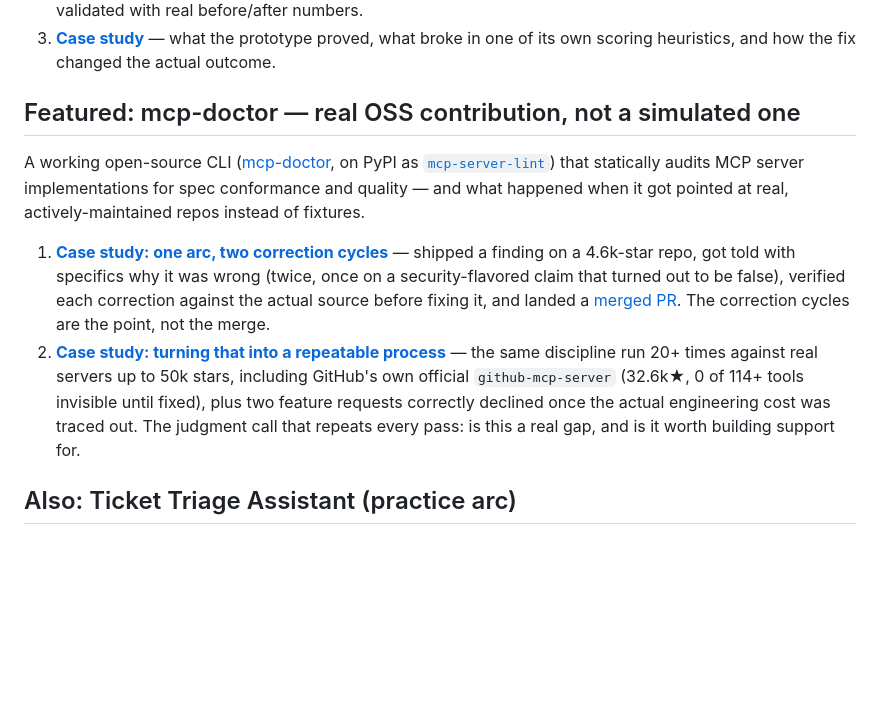
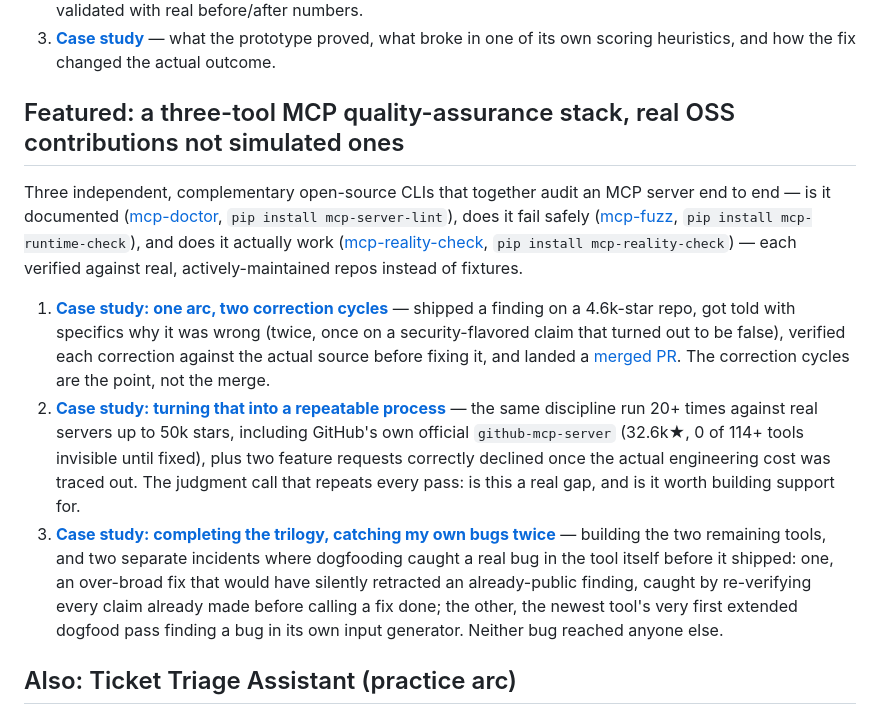
Before and after one commit to vishalhabib99/ai-pm-portfolio, a Markdown page: README.md, the part around the change. Drawn GitHub-style; blank space fills up the shorter version.

```diff
--- a/README.md
+++ b/README.md
@@ -22,12 +22,13 @@ A product idea grounded in real, sourced 2026 industry data on why agentic AI pr
 2. [**Prototype**](prototypes/agent-codebase-readiness-score/) — a real per-module readiness scorer, run against the actual [pallets/flask](https://github.com/pallets/flask) production codebase. Includes an honestly-disclosed limitation in one of its own proxy metrics, found, fixed, and re-validated with real before/after numbers.
 3. [**Case study**](case-studies/2026-08-agent-codebase-readiness-score.md) — what the prototype proved, what broke in one of its own scoring heuristics, and how the fix changed the actual outcome.
 
-## Featured: mcp-doctor — real OSS contribution, not a simulated one
+## Featured: a three-tool MCP quality-assurance stack, real OSS contributions not simulated ones
 
-A working open-source CLI ([mcp-doctor](https://github.com/vishalhabib99/mcp-doctor), on PyPI as [`mcp-server-lint`](https://pypi.org/project/mcp-server-lint/)) that statically audits MCP server implementations for spec conformance and quality — and what happened when it got pointed at real, actively-maintained repos instead of fixtures.
+Three independent, complementary open-source CLIs that together audit an MCP server end to end — is it documented ([mcp-doctor](https://github.com/vishalhabib99/mcp-doctor), `pip install mcp-server-lint`), does it fail safely ([mcp-fuzz](https://github.com/vishalhabib99/mcp-fuzz), `pip install mcp-runtime-check`), and does it actually work ([mcp-reality-check](https://github.com/vishalhabib99/mcp-reality-check), `pip install mcp-reality-check`) — each verified against real, actively-maintained repos instead of fixtures.
 
 1. [**Case study: one arc, two correction cycles**](case-studies/2026-08-mcp-doctor-oss-contribution.md) — shipped a finding on a 4.6k-star repo, got told with specifics why it was wrong (twice, once on a security-flavored claim that turned out to be false), verified each correction against the actual source before fixing it, and landed a [merged PR](https://github.com/homeassistant-ai/ha-mcp/pull/2327). The correction cycles are the point, not the merge.
 2. [**Case study: turning that into a repeatable process**](case-studies/2026-09-mcp-doctor-systematic-dogfooding.md) — the same discipline run 20+ times against real servers up to 50k stars, including GitHub's own official `github-mcp-server` (32.6k★, 0 of 114+ tools invisible until fixed), plus two feature requests correctly declined once the actual engineering cost was traced out. The judgment call that repeats every pass: is this a real gap, and is it worth building support for.
+3. [**Case study: completing the trilogy, catching my own bugs twice**](case-studies/2026-09-mcp-fuzz-and-reality-check.md) — building the two remaining tools, and two separate incidents where dogfooding caught a real bug in the tool itself before it shipped: one, an over-broad fix that would have silently retracted an already-public finding, caught by re-verifying every claim already made before calling a fix done; the other, the newest tool's very first extended dogfood pass finding a bug in its own input generator. Neither bug reached anyone else.
 
 ## Also: Ticket Triage Assistant (practice arc)
 
```
Also changed, not shown: case-studies/2026-09-mcp-fuzz-and-reality-check.md (added, +43 -0 lines).
